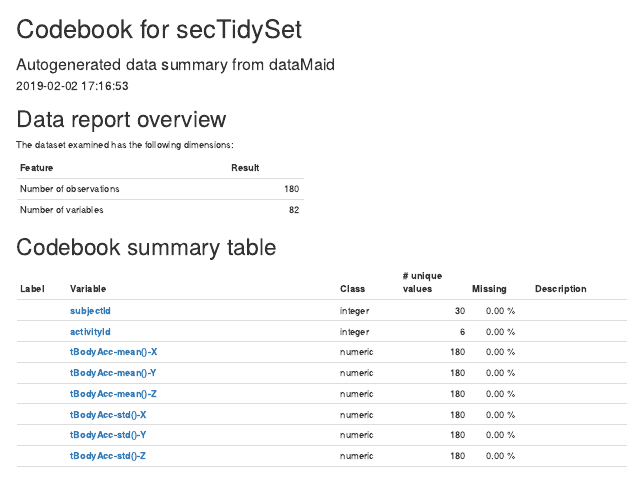
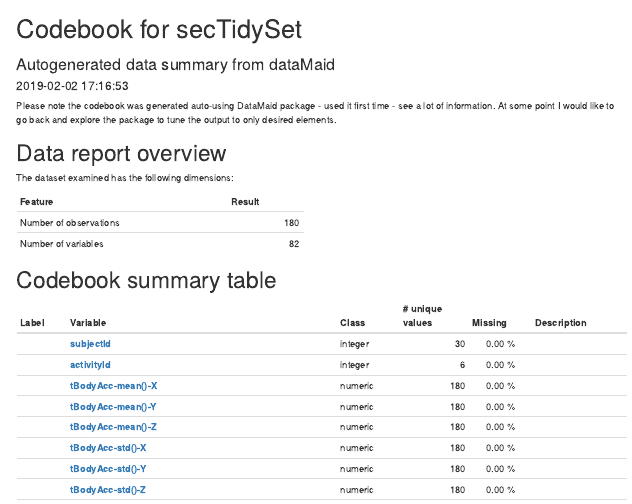
Before and after one commit to dralhan/datasciencecoursera, an R Markdown document (codebook_secTidySet.Rmd): the page in a window 1100 px wide, from its top. Rendered offline with R 4.5, knitr and Pandoc, with nearby package versions; some code elsewhere in the file could not run offline.

Commit message:
Update codebook_secTidySet.Rmd

```diff
--- a/codebook_secTidySet.Rmd
+++ b/codebook_secTidySet.Rmd
@@ -1,3 +1,6 @@
+Please note the codebook was generated auto-using DataMaid package - used it first time - see a lot of information. At some point I would like to go back and explore the package to tune the output to only desired elements.
+
+
 ---
 dataMaid: yes
 title: Codebook for secTidySet
```
